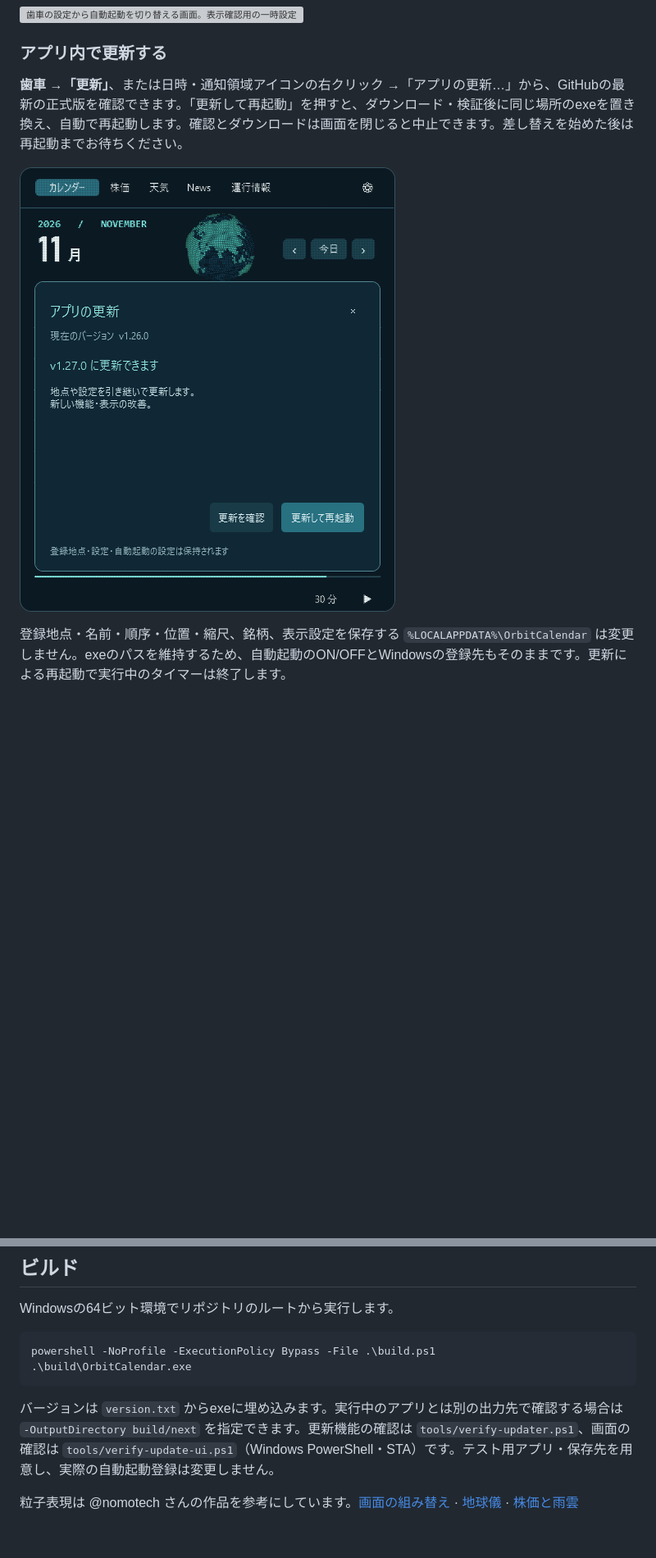
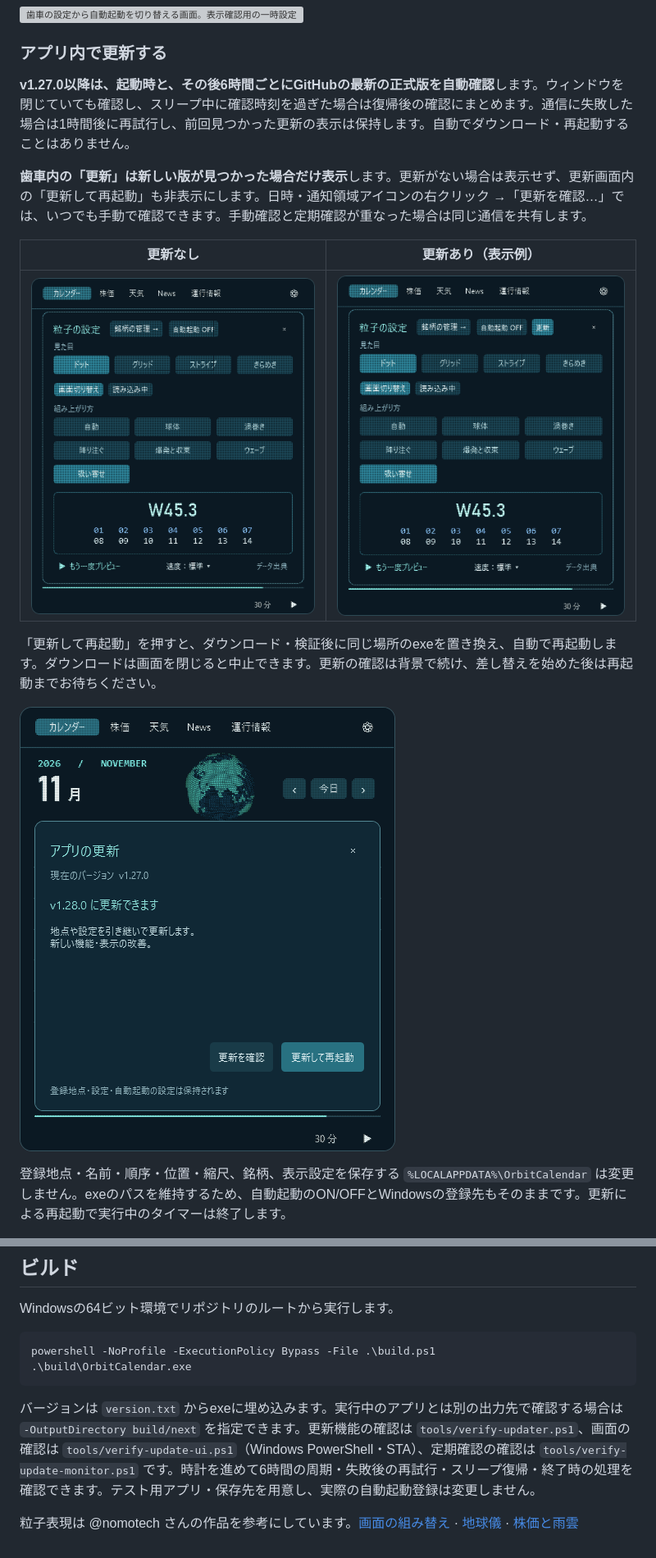
Before and after one commit to NaitoMitsuharu/OrbitCalendar, a Markdown page: README.md, 2 parts joined by grey strips. Shown at 82% size. GitHub-like rendering; pictures changed too: docs/app-update.png, docs/settings-no-update.png (added), docs/settings-update.png (added); blank space fills up the shorter version; grey boxes are pictures that could not be loaded.

````diff
--- a/README.md
+++ b/README.md
@@ -203,9 +203,17 @@ Newsは右上の「総合」「経済」「IT」から選び、**タイトル・
 
 ### アプリ内で更新する
 
-**歯車 →「更新」**、または日時・通知領域アイコンの右クリック →「アプリの更新…」から、GitHubの最新の正式版を確認できます。「更新して再起動」を押すと、ダウンロード・検証後に同じ場所のexeを置き換え、自動で再起動します。確認とダウンロードは画面を閉じると中止できます。差し替えを始めた後は再起動までお待ちください。
+**v1.27.0以降は、起動時と、その後6時間ごとにGitHubの最新の正式版を自動確認**します。ウィンドウを閉じていても確認し、スリープ中に確認時刻を過ぎた場合は復帰後の確認にまとめます。通信に失敗した場合は1時間後に再試行し、前回見つかった更新の表示は保持します。自動でダウンロード・再起動することはありません。
 
-![現在のバージョン・更新内容・更新ボタン。v1.27.0は表示確認用の例です](docs/app-update.png)
+**歯車内の「更新」は新しい版が見つかった場合だけ表示**します。更新がない場合は表示せず、更新画面内の「更新して再起動」も非表示にします。日時・通知領域アイコンの右クリック →「更新を確認…」では、いつでも手動で確認できます。手動確認と定期確認が重なった場合は同じ通信を共有します。
+
+| 更新なし | 更新あり（表示例） |
+| --- | --- |
+| ![更新の表示がない設定画面](docs/settings-no-update.png) | ![更新が見つかった場合に現れる青緑のボタン](docs/settings-update.png) |
+
+「更新して再起動」を押すと、ダウンロード・検証後に同じ場所のexeを置き換え、自動で再起動します。ダウンロードは画面を閉じると中止できます。更新の確認は背景で続け、差し替えを始めた後は再起動までお待ちください。
+
+![現在のバージョン・更新内容・更新ボタン。v1.28.0は表示確認用の例です](docs/app-update.png)
 
 登録地点・名前・順序・位置・縮尺、銘柄、表示設定を保存する `%LOCALAPPDATA%\OrbitCalendar` は変更しません。exeのパスを維持するため、自動起動のON/OFFとWindowsの登録先もそのままです。更新による再起動で実行中のタイマーは終了します。
 
@@ -238,6 +246,6 @@ powershell -NoProfile -ExecutionPolicy Bypass -File .\build.ps1
 .\build\OrbitCalendar.exe
 ```
 
-バージョンは `version.txt` からexeに埋め込みます。実行中のアプリとは別の出力先で確認する場合は `-OutputDirectory build/next` を指定できます。更新機能の確認は `tools/verify-updater.ps1`、画面の確認は `tools/verify-update-ui.ps1`（Windows PowerShell・STA）です。テスト用アプリ・保存先を用意し、実際の自動起動登録は変更しません。
+バージョンは `version.txt` からexeに埋め込みます。実行中のアプリとは別の出力先で確認する場合は `-OutputDirectory build/next` を指定できます。更新機能の確認は `tools/verify-updater.ps1`、画面の確認は `tools/verify-update-ui.ps1`（Windows PowerShell・STA）、定期確認の確認は `tools/verify-update-monitor.ps1` です。時計を進めて6時間の周期・失敗後の再試行・スリープ復帰・終了時の処理を確認できます。テスト用アプリ・保存先を用意し、実際の自動起動登録は変更しません。
 
 粒子表現は @nomotech さんの作品を参考にしています。[画面の組み替え](https://x.com/nomotech/status/2087916696455795123) · [地球儀](https://x.com/nomotech/status/2087515108713111556) · [株価と雨雲](https://x.com/nomotech/status/2087917639263993951)
````
Also changed, not shown: 9 other files.
